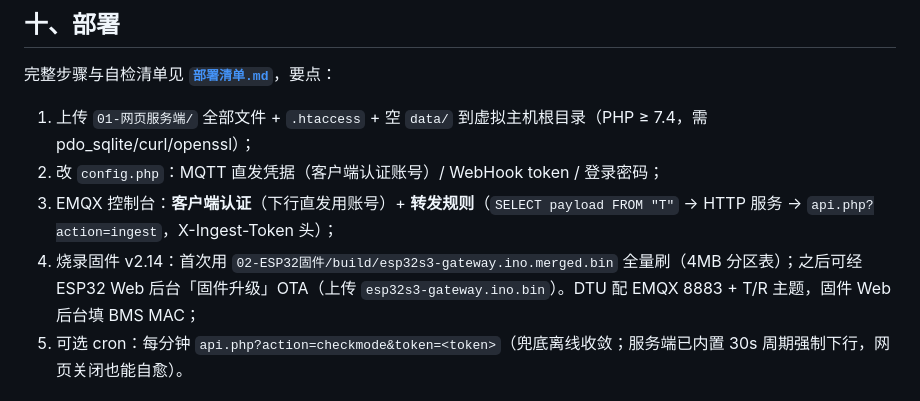
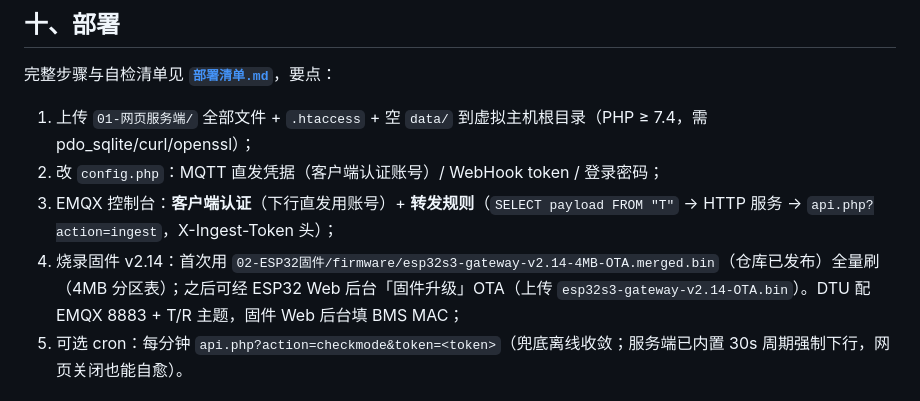
Before and after one commit to m2751497/JK-BMS-4G, a Markdown page: 计划书.md, the part around the change. Drawn GitHub-style.

Commit message:
文档: 固件路径指向仓库已发布的 firmware/

```diff
--- a/计划书.md
+++ b/计划书.md
@@ -239,7 +239,7 @@
 1. 上传 `01-网页服务端/` 全部文件 + `.htaccess` + 空 `data/` 到虚拟主机根目录（PHP ≥ 7.4，需 pdo_sqlite/curl/openssl）；
 2. 改 `config.php`：MQTT 直发凭据（客户端认证账号）/ WebHook token / 登录密码；
 3. EMQX 控制台：**客户端认证**（下行直发用账号）+ **转发规则**（`SELECT payload FROM "T"` → HTTP 服务 → `api.php?action=ingest`，X-Ingest-Token 头）；
-4. 烧录固件 v2.14：首次用 `02-ESP32固件/build/esp32s3-gateway.ino.merged.bin` 全量刷（4MB 分区表）；之后可经 ESP32 Web 后台「固件升级」OTA（上传 `esp32s3-gateway.ino.bin`）。DTU 配 EMQX 8883 + T/R 主题，固件 Web 后台填 BMS MAC；
+4. 烧录固件 v2.14：首次用 `02-ESP32固件/firmware/esp32s3-gateway-v2.14-4MB-OTA.merged.bin`（仓库已发布）全量刷（4MB 分区表）；之后可经 ESP32 Web 后台「固件升级」OTA（上传 `esp32s3-gateway-v2.14-OTA.bin`）。DTU 配 EMQX 8883 + T/R 主题，固件 Web 后台填 BMS MAC；
 5. 可选 cron：每分钟 `api.php?action=checkmode&token=<token>`（兜底离线收敛；服务端已内置 30s 周期强制下行，网页关闭也能自愈）。
 
 ## 十一、风险与注意事项
```
Also changed, not shown: 部署清单.md (+1 -1 lines).
